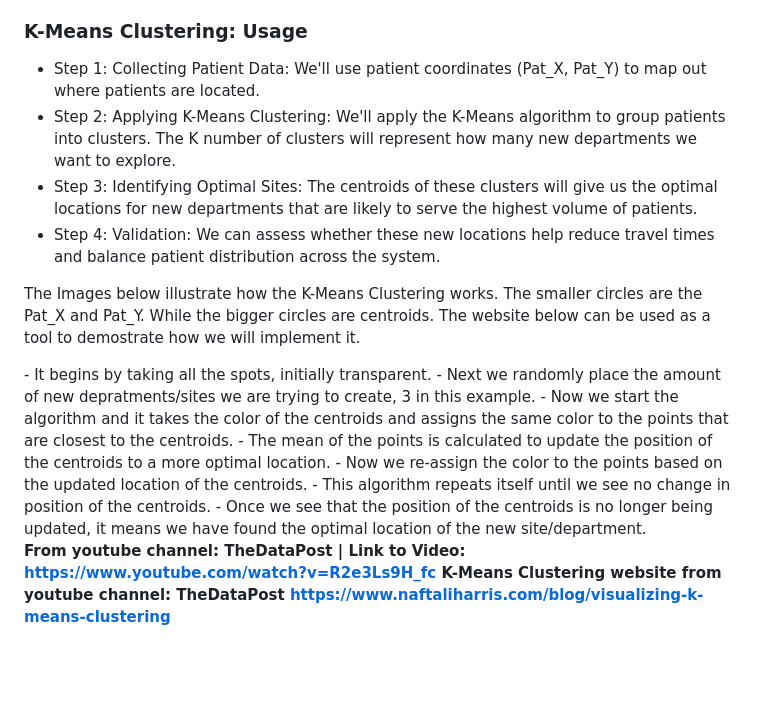
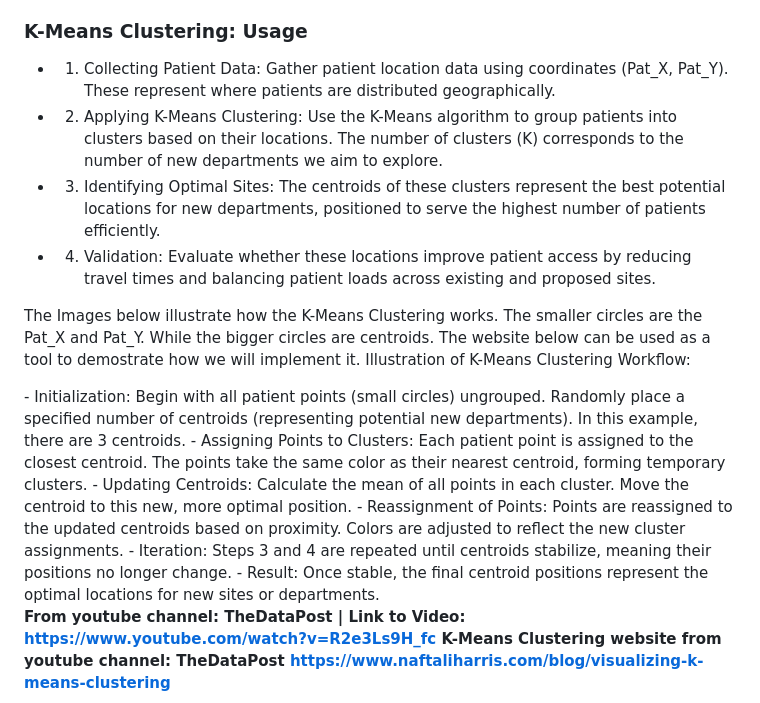
Before and after one commit to SlaviXG/Operations_Research_PHS_Challenge, a Markdown page: REPORT.md, the part around the change. GitHub-like rendering; blank space fills up the shorter version.

Commit message:
Update REPORT.md
K-Means Description Fix

```diff
--- a/REPORT.md
+++ b/REPORT.md
@@ -226,24 +226,24 @@ How it would work:
  - The centroids (center points) of these clusters can represent ideal locations for new departments, such as Minor Injury Units (MIUs), to help spread out the patient load and make care more accessible.
 
 ### K-Means Clustering: Usage
- - Step 1: Collecting Patient Data: We'll use patient coordinates (Pat_X, Pat_Y) to map out where patients are located.
- - Step 2: Applying K-Means Clustering: We'll apply the K-Means algorithm to group patients into clusters. The K number of clusters will represent how many new departments we want to explore.
- - Step 3: Identifying Optimal Sites: The centroids of these clusters will give us the optimal locations for new departments that are likely to serve the highest volume of patients.
- - Step 4: Validation: We can assess whether these new locations help reduce travel times and balance patient distribution across the system.
+ - 1. Collecting Patient Data: Gather patient location data using coordinates (Pat_X, Pat_Y). These represent where patients are distributed geographically.
+ - 2. Applying K-Means Clustering: Use the K-Means algorithm to group patients into clusters based on their locations. The number of clusters (K) corresponds to the number of new departments we aim to explore.
+ - 3. Identifying Optimal Sites: The centroids of these clusters represent the best potential locations for new departments, positioned to serve the highest number of patients efficiently.
+ - 4. Validation: Evaluate whether these locations improve patient access by reducing travel times and balancing patient loads across existing and proposed sites.
 
 <p>The Images below illustrate how the K-Means Clustering works. The smaller circles are the Pat_X and Pat_Y. While the bigger circles are centroids.
-The website below can be used as a tool to demostrate how we will implement it.</p>
- - It begins by taking all the spots, initially transparent.
- - Next we randomly place the amount of new depratments/sites we are trying to create, 3 in this example.
- - Now we start the algorithm and it takes the color of the centroids and assigns the same color to the points that are closest to the centroids.
- - The mean of the points is calculated to update the position of the centroids to a more optimal location.
- - Now we re-assign the color to the points based on the updated location of the centroids.
- - This algorithm repeats itself until we see no change in position of the centroids.
- - Once we see that the position of the centroids is no longer being updated, it means we have found the optimal location of the new site/department.
+The website below can be used as a tool to demostrate how we will implement it. Illustration of K-Means Clustering Workflow: </p>
+ - Initialization: Begin with all patient points (small circles) ungrouped. Randomly place a specified number of centroids (representing potential new departments). In this example, there are 3 centroids.
+ - Assigning Points to Clusters: Each patient point is assigned to the closest centroid. The points take the same color as their nearest centroid, forming temporary clusters.
+ - Updating Centroids: Calculate the mean of all points in each cluster. Move the centroid to this new, more optimal position.
+ - Reassignment of Points: Points are reassigned to the updated centroids based on proximity. Colors are adjusted to reflect the new cluster assignments.
+ - Iteration: Steps 3 and 4 are repeated until centroids stabilize, meaning their positions no longer change.
+ - Result: Once stable, the final centroid positions represent the optimal locations for new sites or departments.
 
 <b>From youtube channel: TheDataPost | Link to Video: https://www.youtube.com/watch?v=R2e3Ls9H_fc </b>
 <b>K-Means Clustering website from youtube channel: TheDataPost https://www.naftaliharris.com/blog/visualizing-k-means-clustering</b>
 <br>
+
 ![K-Means Clustering](kmeans_clusters.png)
 
 <hr>
```
